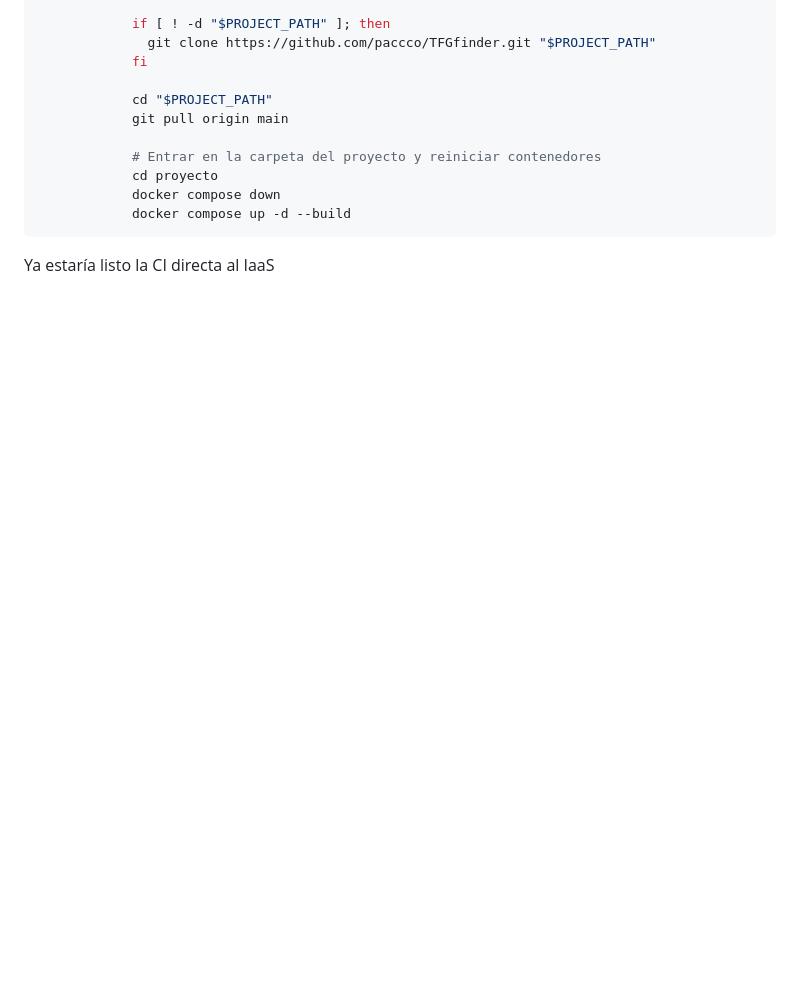
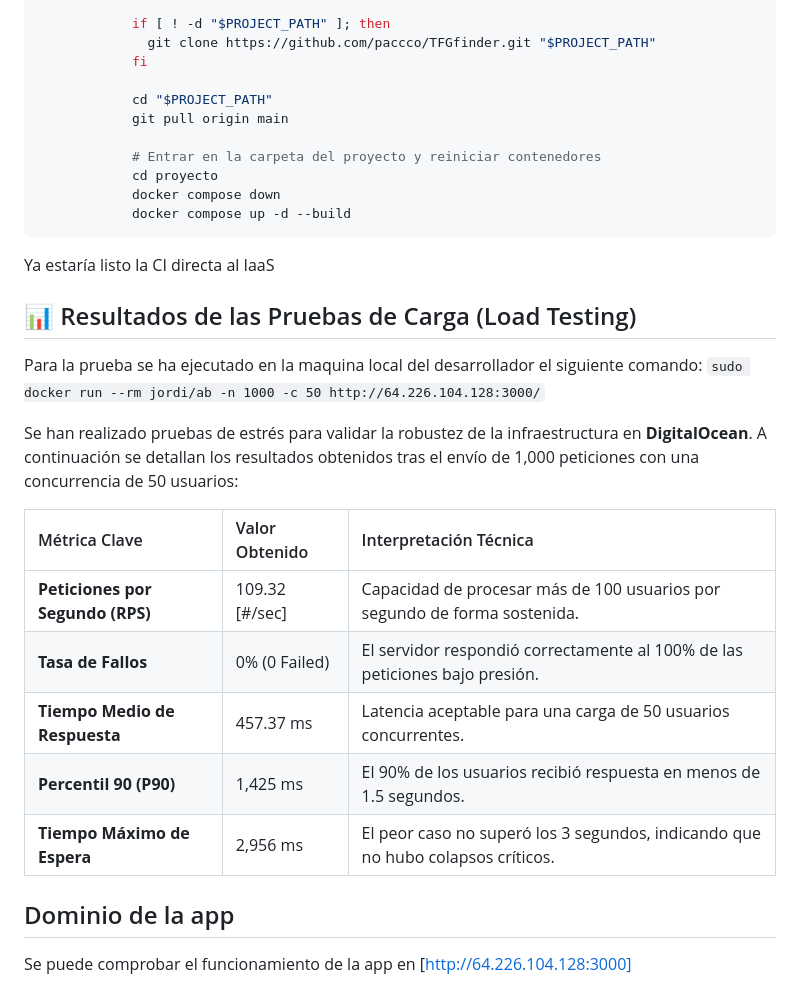
Before and after one commit to paccco/TFGfinder, a Markdown page: hitos/hito5.md, the part around the change. GitHub-like rendering; blank space fills up the shorter version.

Commit message:
Casi finalizado

````diff
--- a/hitos/hito5.md
+++ b/hitos/hito5.md
@@ -138,3 +138,22 @@ jobs:
 ```
 
 Ya estaría listo la CI directa al IaaS
+
+## 📊 Resultados de las Pruebas de Carga (Load Testing)
+
+Para la prueba se ha ejecutado en la maquina local del desarrollador el siguiente comando:
+`sudo docker run --rm jordi/ab -n 1000 -c 50 http://64.226.104.128:3000/`
+
+Se han realizado pruebas de estrés para validar la robustez de la infraestructura en **DigitalOcean**. A continuación se detallan los resultados obtenidos tras el envío de 1,000 peticiones con una concurrencia de 50 usuarios:
+
+| Métrica Clave | Valor Obtenido | Interpretación Técnica |
+| :--- | :--- | :--- |
+| **Peticiones por Segundo (RPS)** | 109.32 [#/sec] | Capacidad de procesar más de 100 usuarios por segundo de forma sostenida. |
+| **Tasa de Fallos** | 0% (0 Failed) | El servidor respondió correctamente al 100% de las peticiones bajo presión. |
+| **Tiempo Medio de Respuesta** | 457.37 ms | Latencia aceptable para una carga de 50 usuarios concurrentes. |
+| **Percentil 90 (P90)** | 1,425 ms | El 90% de los usuarios recibió respuesta en menos de 1.5 segundos. |
+| **Tiempo Máximo de Espera** | 2,956 ms | El peor caso no superó los 3 segundos, indicando que no hubo colapsos críticos. |
+
+## Dominio de la app
+
+Se puede comprobar el funcionamiento de la app en [http://64.226.104.128:3000]
````
